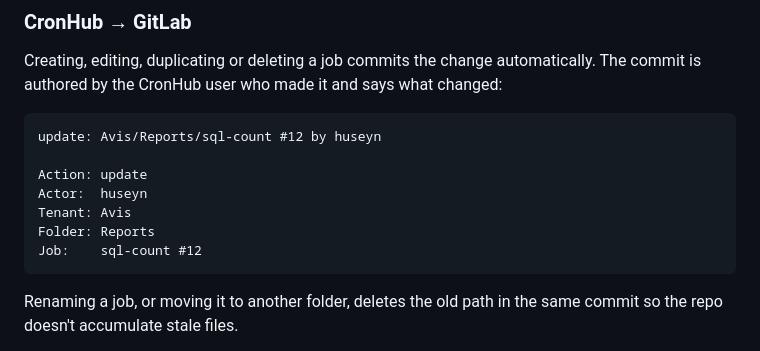
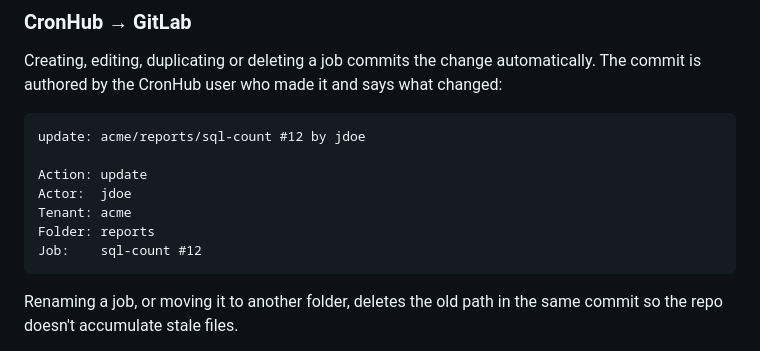
Before and after one commit to huseynbaghirli/cronhub-exporter, a Markdown page: README.md, the part around the change. GitHub-like rendering.

Commit message:
Use generic tenant/user names in the GitLab sync example

````diff
--- a/README.md
+++ b/README.md
@@ -86,12 +86,12 @@ automatically. The commit is authored by the CronHub user who made it and says
 what changed:
 
 ```
-update: Avis/Reports/sql-count #12 by huseyn
+update: acme/reports/sql-count #12 by jdoe
 
 Action: update
-Actor:  huseyn
-Tenant: Avis
-Folder: Reports
+Actor:  jdoe
+Tenant: acme
+Folder: reports
 Job:    sql-count #12
 ```
 
````
